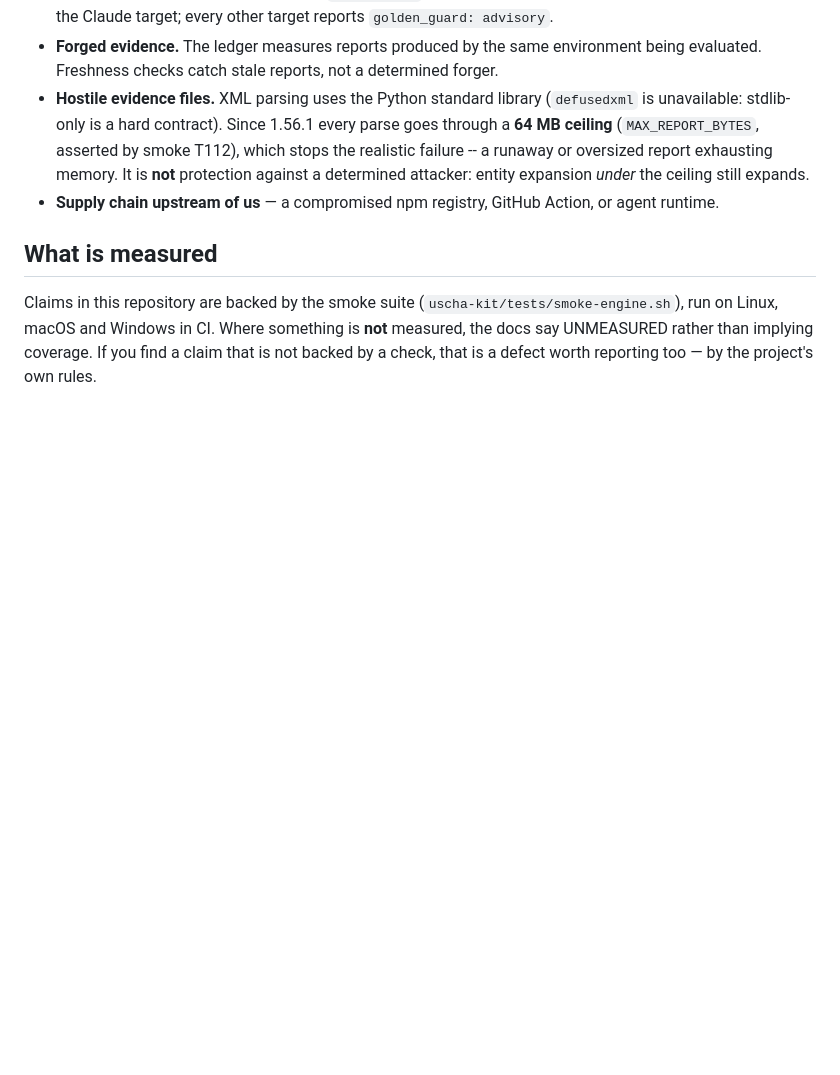
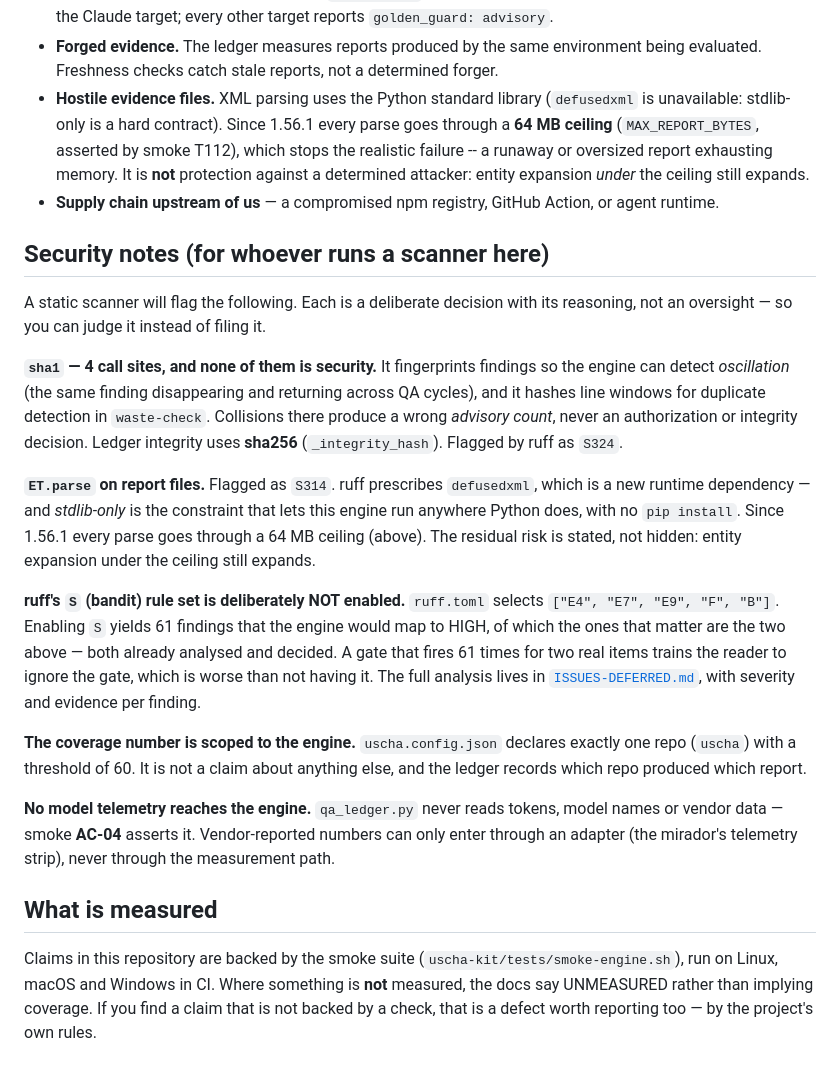
Before and after one commit to andresmassello/uscha, a Markdown page: SECURITY.md, the part around the change. GitHub-like rendering; blank space fills up the shorter version.

Commit message:
docs(security): security notes -- what a scanner will flag here, and why
A reviewer's point: "worth a short note so security scanners don't generate
noise later". Written with the real numbers rather than in general terms, so it
can be judged instead of trusted.

sha1: 4 call sites, none of them security -- it fingerprints findings for
oscillation detection and hashes line windows for duplicate detection. A
collision produces a wrong ADVISORY COUNT, never an authorization or integrity
decision; ledger integrity uses sha256. (ruff S324)

ET.parse: ruff prescribes defusedxml, which is a new runtime dependency, and
stdlib-only is the constraint that lets this engine run anywhere Python does.
Since 1.56.1 there is a 64 MB ceiling, and the residual risk -- entity expansion
UNDER the ceiling -- is stated rather than hidden. (ruff S314)

ruff's S set is deliberately off: enabling it yields 61 HIGH findings of which
two matter, and both are the ones above. A gate that fires 61 times for two real
items trains the reader to ignore the gate, which is worse than not having it.

Coverage is scoped to one declared repo with a threshold of 60 -- not a claim
about anything else. And no model telemetry reaches the engine; AC-04 asserts
it, and vendor numbers can only enter through an adapter.

No version bump: SECURITY.md is documentation and does not ship in the tarball.

```diff
--- a/SECURITY.md
+++ b/SECURITY.md
@@ -65,6 +65,38 @@ It does not protect against:
   determined attacker: entity expansion *under* the ceiling still expands.
 - **Supply chain upstream of us** — a compromised npm registry, GitHub Action, or agent runtime.
 
+## Security notes (for whoever runs a scanner here)
+
+A static scanner will flag the following. Each is a deliberate decision with its reasoning, not
+an oversight — so you can judge it instead of filing it.
+
+**`sha1` — 4 call sites, and none of them is security.** It fingerprints findings so the engine
+can detect *oscillation* (the same finding disappearing and returning across QA cycles), and it
+hashes line windows for duplicate detection in `waste-check`. Collisions there produce a wrong
+*advisory count*, never an authorization or integrity decision. Ledger integrity uses **sha256**
+(`_integrity_hash`). Flagged by ruff as `S324`.
+
+**`ET.parse` on report files.** Flagged as `S314`. ruff prescribes `defusedxml`, which is a new
+runtime dependency — and *stdlib-only* is the constraint that lets this engine run anywhere
+Python does, with no `pip install`. Since 1.56.1 every parse goes through a 64 MB ceiling
+(above). The residual risk is stated, not hidden: entity expansion under the ceiling still
+expands.
+
+**ruff's `S` (bandit) rule set is deliberately NOT enabled.** `ruff.toml` selects
+`["E4", "E7", "E9", "F", "B"]`. Enabling `S` yields 61 findings that the engine would map to
+HIGH, of which the ones that matter are the two above — both already analysed and decided. A
+gate that fires 61 times for two real items trains the reader to ignore the gate, which is
+worse than not having it. The full analysis lives in
+[`ISSUES-DEFERRED.md`](ISSUES-DEFERRED.md), with severity and evidence per finding.
+
+**The coverage number is scoped to the engine.** `uscha.config.json` declares exactly one repo
+(`uscha`) with a threshold of 60. It is not a claim about anything else, and the ledger records
+which repo produced which report.
+
+**No model telemetry reaches the engine.** `qa_ledger.py` never reads tokens, model names or
+vendor data — smoke **AC-04** asserts it. Vendor-reported numbers can only enter through an
+adapter (the mirador's telemetry strip), never through the measurement path.
+
 ## What is measured
 
 Claims in this repository are backed by the smoke suite (`uscha-kit/tests/smoke-engine.sh`),
```
